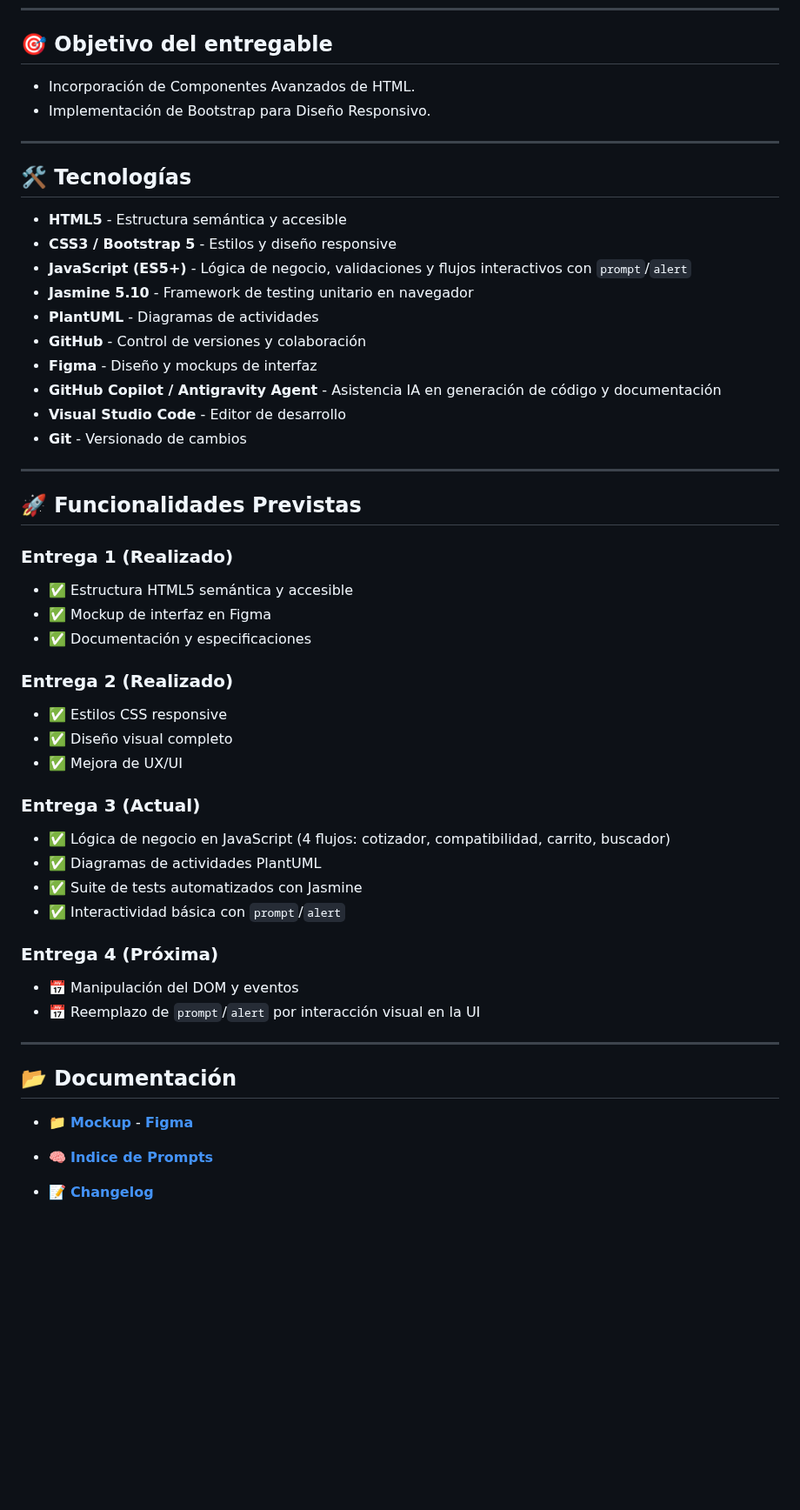
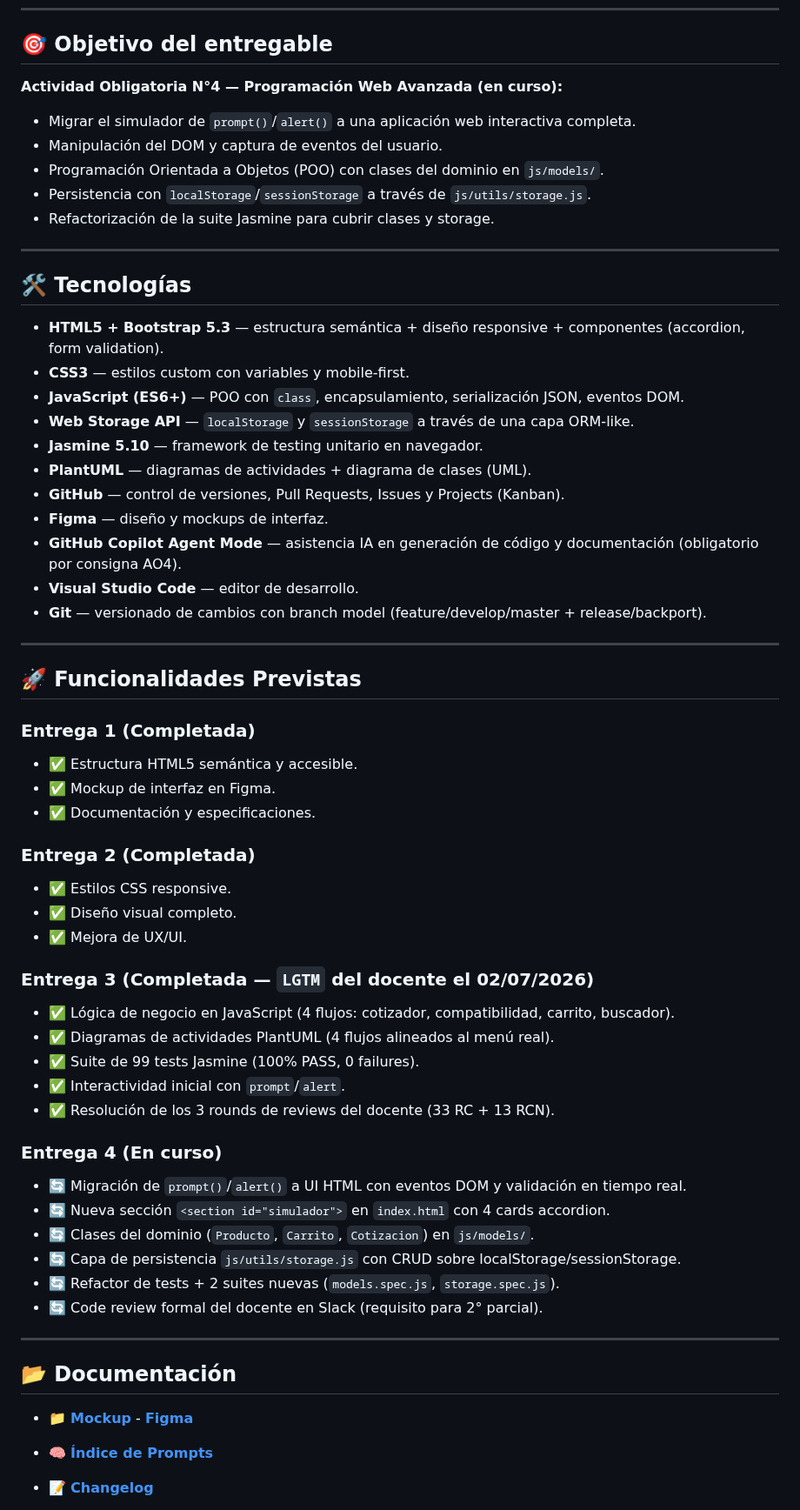
Before and after one commit to GonzaloBarbano/E-commerce, a Markdown page: README.md, the part around one of its changes. Shown at 87% size. Drawn GitHub-style; blank space fills up the shorter version.

Commit message:
docs(ao4): actualizar README + changelog

```diff
--- a/README.md
+++ b/README.md
@@ -19,51 +19,62 @@ En esta primera entrega, se establece la estructura HTML5 fundamental, con marca
 
 ## 🎯 Objetivo del entregable
 
-- Incorporación de Componentes Avanzados de HTML.
-- Implementación de Bootstrap para Diseño Responsivo.
+**Actividad Obligatoria N°4 — Programación Web Avanzada (en curso):**
+
+- Migrar el simulador de `prompt()`/`alert()` a una aplicación web interactiva completa.
+- Manipulación del DOM y captura de eventos del usuario.
+- Programación Orientada a Objetos (POO) con clases del dominio en `js/models/`.
+- Persistencia con `localStorage`/`sessionStorage` a través de `js/utils/storage.js`.
+- Refactorización de la suite Jasmine para cubrir clases y storage.
 
 ---
 
 ## 🛠️ Tecnologías
 
-- **HTML5** - Estructura semántica y accesible
-- **CSS3 / Bootstrap 5** - Estilos y diseño responsive
-- **JavaScript (ES5+)** - Lógica de negocio, validaciones y flujos interactivos con `prompt`/`alert`
-- **Jasmine 5.10** - Framework de testing unitario en navegador
-- **PlantUML** - Diagramas de actividades
-- **GitHub** - Control de versiones y colaboración
-- **Figma** - Diseño y mockups de interfaz
-- **GitHub Copilot / Antigravity Agent** - Asistencia IA en generación de código y documentación
-- **Visual Studio Code** - Editor de desarrollo
-- **Git** - Versionado de cambios
+- **HTML5 + Bootstrap 5.3** — estructura semántica + diseño responsive + componentes (accordion, form validation).
+- **CSS3** — estilos custom con variables y mobile-first.
+- **JavaScript (ES6+)** — POO con `class`, encapsulamiento, serialización JSON, eventos DOM.
+- **Web Storage API** — `localStorage` y `sessionStorage` a través de una capa ORM-like.
+- **Jasmine 5.10** — framework de testing unitario en navegador.
+- **PlantUML** — diagramas de actividades + diagrama de clases (UML).
+- **GitHub** — control de versiones, Pull Requests, Issues y Projects (Kanban).
+- **Figma** — diseño y mockups de interfaz.
+- **GitHub Copilot Agent Mode** — asistencia IA en generación de código y documentación (obligatorio por consigna AO4).
+- **Visual Studio Code** — editor de desarrollo.
+- **Git** — versionado de cambios con branch model (feature/develop/master + release/backport).
 
 ---
 
 ## 🚀 Funcionalidades Previstas
 
-### Entrega 1 (Realizado)
+### Entrega 1 (Completada)
 
-- ✅ Estructura HTML5 semántica y accesible
-- ✅ Mockup de interfaz en Figma
-- ✅ Documentación y especificaciones
+- ✅ Estructura HTML5 semántica y accesible.
+- ✅ Mockup de interfaz en Figma.
+- ✅ Documentación y especificaciones.
 
-### Entrega 2 (Realizado)
+### Entrega 2 (Completada)
 
-- ✅ Estilos CSS responsive
-- ✅ Diseño visual completo
-- ✅ Mejora de UX/UI
+- ✅ Estilos CSS responsive.
+- ✅ Diseño visual completo.
+- ✅ Mejora de UX/UI.
 
-### Entrega 3 (Actual)
+### Entrega 3 (Completada — `LGTM` del docente el 02/07/2026)
 
-- ✅ Lógica de negocio en JavaScript (4 flujos: cotizador, compatibilidad, carrito, buscador)
-- ✅ Diagramas de actividades PlantUML
-- ✅ Suite de tests automatizados con Jasmine
-- ✅ Interactividad básica con `prompt`/`alert`
+- ✅ Lógica de negocio en JavaScript (4 flujos: cotizador, compatibilidad, carrito, buscador).
+- ✅ Diagramas de actividades PlantUML (4 flujos alineados al menú real).
+- ✅ Suite de 99 tests Jasmine (100% PASS, 0 failures).
+- ✅ Interactividad inicial con `prompt`/`alert`.
+- ✅ Resolución de los 3 rounds de reviews del docente (33 RC + 13 RCN).
 
-### Entrega 4 (Próxima)
+### Entrega 4 (En curso)
 
-- 📅 Manipulación del DOM y eventos
-- 📅 Reemplazo de `prompt`/`alert` por interacción visual en la UI
+- 🔄 Migración de `prompt()`/`alert()` a UI HTML con eventos DOM y validación en tiempo real.
+- 🔄 Nueva sección `<section id="simulador">` en `index.html` con 4 cards accordion.
+- 🔄 Clases del dominio (`Producto`, `Carrito`, `Cotizacion`) en `js/models/`.
+- 🔄 Capa de persistencia `js/utils/storage.js` con CRUD sobre localStorage/sessionStorage.
+- 🔄 Refactor de tests + 2 suites nuevas (`models.spec.js`, `storage.spec.js`).
+- 🔄 Code review formal del docente en Slack (requisito para 2° parcial).
 
 ---
 
@@ -71,5 +82,5 @@ En esta primera entrega, se establece la estructura HTML5 fundamental, con marca
 
 - 📁 **[Mockup](docs/01-mockup/disenio-bootstrap.png.png)** - **[Figma](https://www.figma.com/design/LdjthTrqI614Fyr0M8bjF6/%22E-commerce---Mockup-Inicial--copia-?node-id=2012-5&t=ZhvMnQrrSbPoIzV3-1)**
 
-- 🧠 **[Indice de Prompts](docs/02-prompts/prompts.md)**
+- 🧠 **[Índice de Prompts](docs/02-prompts/prompts.md)**
 - 📝 **[Changelog](changelog.md)**
```
Also changed, not shown: other parts of README.md (+12 -6 lines), changelog.md (+15 -0 lines).
